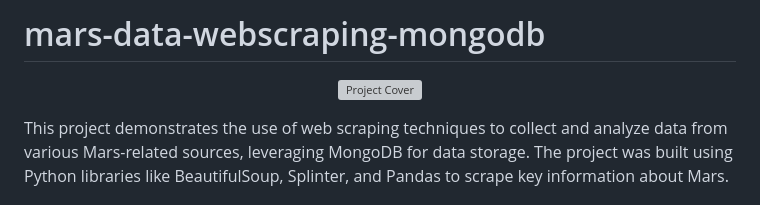
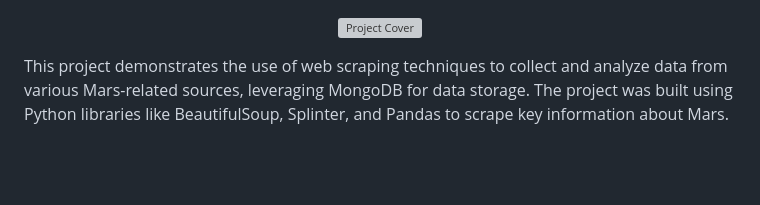
Before and after one commit to mathewqpmiller/mars-data-webscraping-mongodb, a Markdown page: README.md, the part around one of its changes. Drawn GitHub-style; blank space fills up the shorter version; grey boxes are pictures that could not be loaded.

```diff
--- a/README.md
+++ b/README.md
@@ -1,3 +1 @@
-# mars-data-webscraping-mongodb
-
 <p align="center">
```
Also changed, not shown: other parts of README.md (+1 -1 lines).
